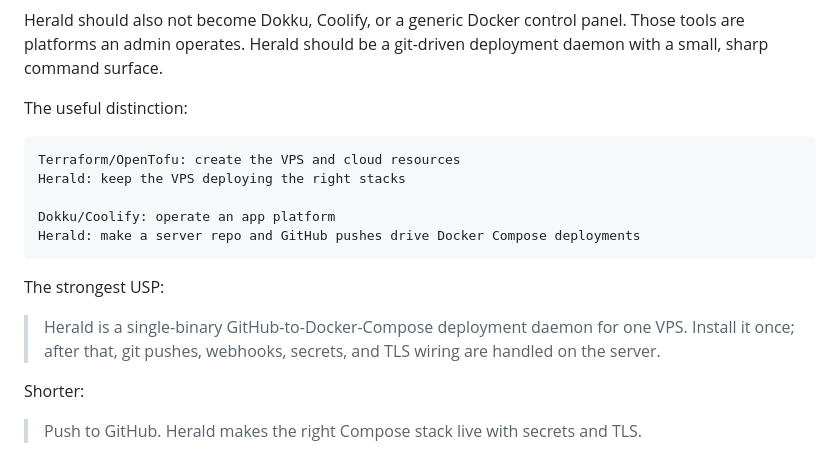
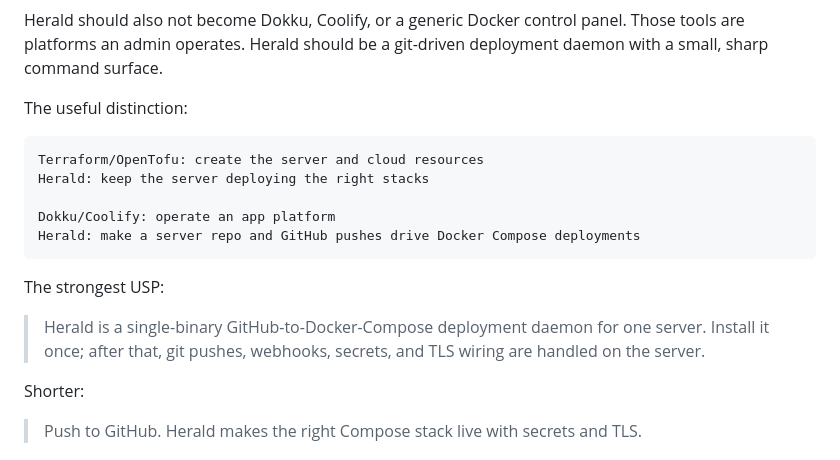
Before and after one commit to nogo/herald, a Markdown page: docs/next.md, the part around the change. Drawn GitHub-style.

````diff
--- a/docs/next.md
+++ b/docs/next.md
@@ -46,8 +46,8 @@ Herald should also not become Dokku, Coolify, or a generic Docker control panel.
 The useful distinction:
 
 ```text
-Terraform/OpenTofu: create the VPS and cloud resources
-Herald: keep the VPS deploying the right stacks
+Terraform/OpenTofu: create the server and cloud resources
+Herald: keep the server deploying the right stacks
 
 Dokku/Coolify: operate an app platform
 Herald: make a server repo and GitHub pushes drive Docker Compose deployments
@@ -55,7 +55,7 @@ Herald: make a server repo and GitHub pushes drive Docker Compose deployments
 
 The strongest USP:
 
-> Herald is a single-binary GitHub-to-Docker-Compose deployment daemon for one VPS. Install it once; after that, git pushes, webhooks, secrets, and TLS wiring are handled on the server.
+> Herald is a single-binary GitHub-to-Docker-Compose deployment daemon for one server. Install it once; after that, git pushes, webhooks, secrets, and TLS wiring are handled on the server.
 
 Shorter:
 
````
Also changed, not shown: README.md (+2 -2 lines), docs/project.md (+6 -6 lines).
